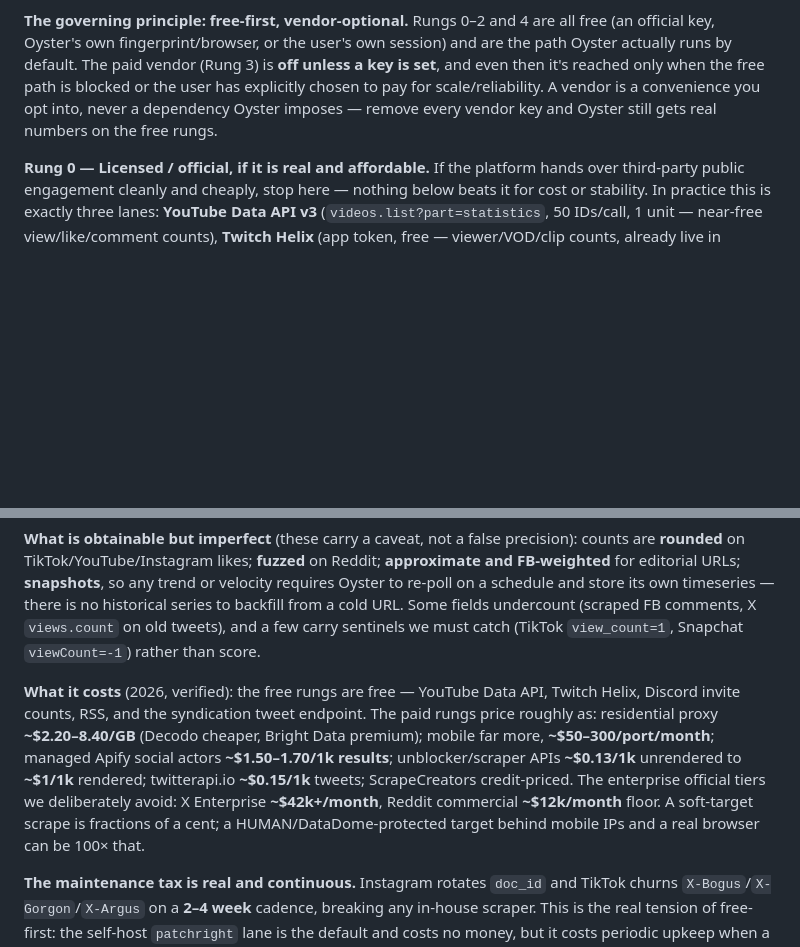
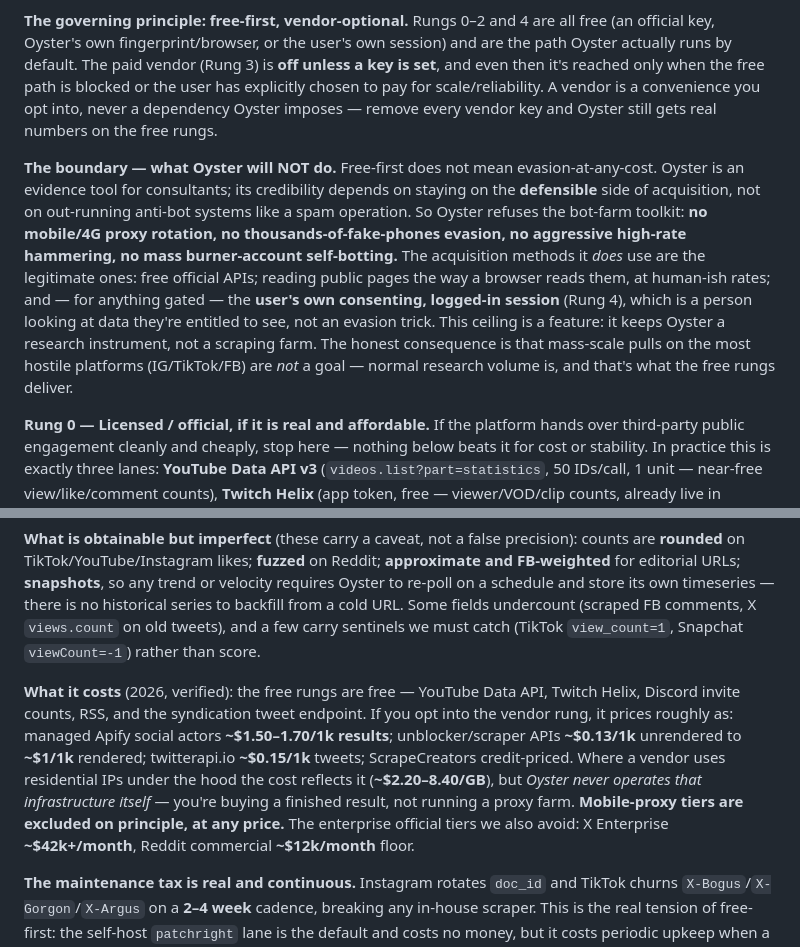
Before and after one commit to zandemha2025/research-oyster, a Markdown page: docs/ACQUISITION-ENGINE.md, 2 parts joined by grey strips. Drawn GitHub-style; blank space fills up the shorter version.

```diff
--- a/docs/ACQUISITION-ENGINE.md
+++ b/docs/ACQUISITION-ENGINE.md
@@ -22,6 +22,8 @@ Given `(platform, public target)`, Oyster walks a fixed ladder and **defaults to
 
 **The governing principle: free-first, vendor-optional.** Rungs 0–2 and 4 are all free (an official key, Oyster's own fingerprint/browser, or the user's own session) and are the path Oyster actually runs by default. The paid vendor (Rung 3) is **off unless a key is set**, and even then it's reached only when the free path is blocked or the user has explicitly chosen to pay for scale/reliability. A vendor is a convenience you opt into, never a dependency Oyster imposes — remove every vendor key and Oyster still gets real numbers on the free rungs.
 
+**The boundary — what Oyster will NOT do.** Free-first does not mean evasion-at-any-cost. Oyster is an evidence tool for consultants; its credibility depends on staying on the **defensible** side of acquisition, not on out-running anti-bot systems like a spam operation. So Oyster refuses the bot-farm toolkit: **no mobile/4G proxy rotation, no thousands-of-fake-phones evasion, no aggressive high-rate hammering, no mass burner-account self-botting.** The acquisition methods it *does* use are the legitimate ones: free official APIs; reading public pages the way a browser reads them, at human-ish rates; and — for anything gated — the **user's own consenting, logged-in session** (Rung 4), which is a person looking at data they're entitled to see, not an evasion trick. This ceiling is a feature: it keeps Oyster a research instrument, not a scraping farm. The honest consequence is that mass-scale pulls on the most hostile platforms (IG/TikTok/FB) are *not* a goal — normal research volume is, and that's what the free rungs deliver.
+
 **Rung 0 — Licensed / official, if it is real and affordable.** If the platform hands over third-party public engagement cleanly and cheaply, stop here — nothing below beats it for cost or stability. In practice this is exactly three lanes: **YouTube Data API v3** (`videos.list?part=statistics`, 50 IDs/call, 1 unit — near-free view/like/comment counts), **Twitch Helix** (app token, free — viewer/VOD/clip counts, already live in `collectors/twitch.py`), and the **free unauthenticated endpoints** (Reddit's approved OAuth app at 100 QPM non-commercial; Discord's `invites/{code}?with_counts=true`; editorial RSS). We never route these through a scraper — it would be slower, dirtier, and pointless.
 
 **Rung 1 — Target the internal JSON endpoint, never the rendered HTML.** For everything Rung 0 doesn't cover, identify the private JSON/GraphQL call the page makes to fetch its own counts (IG `graphql/query` + `doc_id`; TikTok `__UNIVERSAL_DATA_FOR_REHYDRATION__` or signed `/api/*`; X `TweetResultByRestId`; FB `/api/graphql/`; Snapchat `__NEXT_DATA__`). Capturing that feed is 10–100× faster and cleaner than DOM parsing, and it returns the counts as typed numbers. This is the technique `apify.py` already embodies — actors *are* maintained internal-endpoint capturers.
@@ -94,7 +96,7 @@ No one gets a clean, complete, real-time census of public engagement cheaply —
 
 **What is obtainable but imperfect** (these carry a caveat, not a false precision): counts are **rounded** on TikTok/YouTube/Instagram likes; **fuzzed** on Reddit; **approximate and FB-weighted** for editorial URLs; **snapshots**, so any trend or velocity requires Oyster to re-poll on a schedule and store its own timeseries — there is no historical series to backfill from a cold URL. Some fields undercount (scraped FB comments, X `views.count` on old tweets), and a few carry sentinels we must catch (TikTok `view_count=1`, Snapchat `viewCount=-1`) rather than score.
 
-**What it costs** (2026, verified): the free rungs are free — YouTube Data API, Twitch Helix, Discord invite counts, RSS, and the syndication tweet endpoint. The paid rungs price roughly as: residential proxy **~$2.20–8.40/GB** (Decodo cheaper, Bright Data premium); mobile far more, **~$50–300/port/month**; managed Apify social actors **~$1.50–1.70/1k results**; unblocker/scraper APIs **~$0.13/1k** unrendered to **~$1/1k** rendered; twitterapi.io **~$0.15/1k** tweets; ScrapeCreators credit-priced. The enterprise official tiers we deliberately avoid: X Enterprise **~$42k+/month**, Reddit commercial **~$12k/month** floor. A soft-target scrape is fractions of a cent; a HUMAN/DataDome-protected target behind mobile IPs and a real browser can be 100× that.
+**What it costs** (2026, verified): the free rungs are free — YouTube Data API, Twitch Helix, Discord invite counts, RSS, and the syndication tweet endpoint. If you opt into the vendor rung, it prices roughly as: managed Apify social actors **~$1.50–1.70/1k results**; unblocker/scraper APIs **~$0.13/1k** unrendered to **~$1/1k** rendered; twitterapi.io **~$0.15/1k** tweets; ScrapeCreators credit-priced. Where a vendor uses residential IPs under the hood the cost reflects it (**~$2.20–8.40/GB**), but *Oyster never operates that infrastructure itself* — you're buying a finished result, not running a proxy farm. **Mobile-proxy tiers are excluded on principle, at any price.** The enterprise official tiers we also avoid: X Enterprise **~$42k+/month**, Reddit commercial **~$12k/month** floor.
 
 **The maintenance tax is real and continuous.** Instagram rotates `doc_id` and TikTok churns `X-Bogus`/`X-Gorgon`/`X-Argus` on a **2–4 week** cadence, breaking any in-house scraper. This is the real tension of free-first: the self-host `patchright` lane is the default and costs no money, but it costs periodic upkeep when a signature rotates — so a team that would rather pay than maintain can flip on the vendor rung and let it absorb the breakage. Both are supported; the free lane is the default and the vendor is never required. The legal ceiling is equally firm: everything defensible is **logged-out and public** (*Meta v. Bright Data*, *hiQ v. LinkedIn*); the moment a route logs in, accepts ToS, or collects EU personal data, exposure rises — which is why the Discord self-bot and reaction-level tiers are explicit, opt-in, ToS-flagged escalations, never defaults, and why we prefer aggregate counts over who-reacted PII everywhere.
 
```
Also changed, not shown: other parts of docs/ACQUISITION-ENGINE.md (+4 -4 lines).
